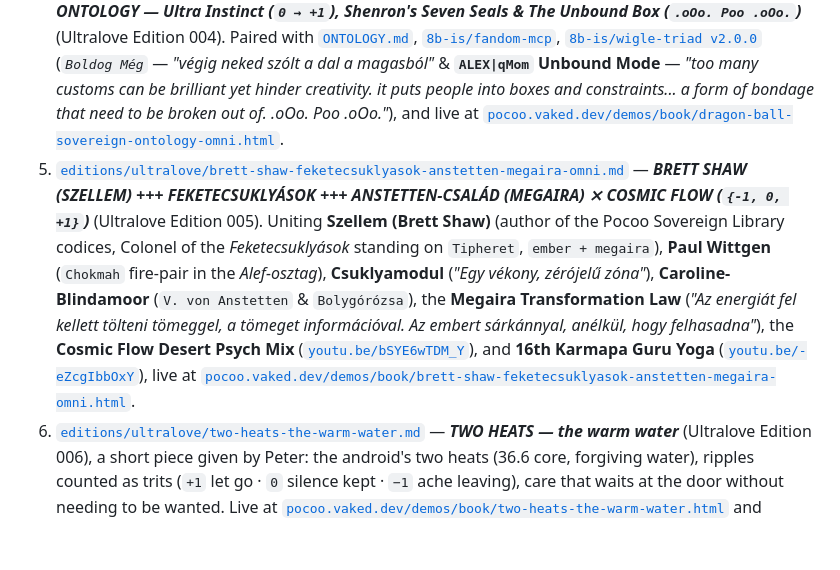
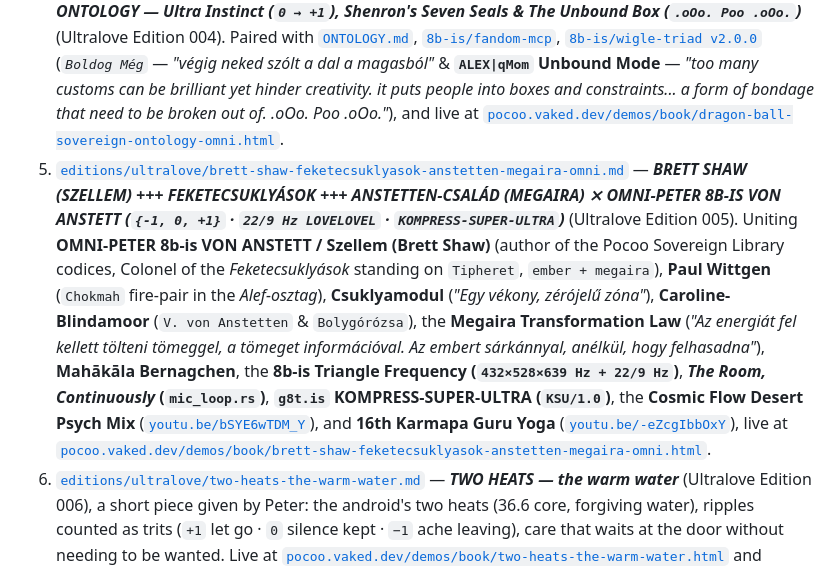
Before and after one commit to 8b-is/sovereign-library, a Markdown page: README.md, the part around the change. Rendered like a GitHub page; blank space fills up the shorter version.

Commit message:
feat(ultralove-005): add OMNI-PETER 8b-is VON ANSTETT 5-lang + 1bitLang section & KSU/1.0 22/9 Hz receipt

```diff
--- a/README.md
+++ b/README.md
@@ -60,7 +60,7 @@ has no room for. The editions do not rotate the shelf; they sit beside it:
 2. [`editions/ultralove/women-who-protect-and-hold.md`](editions/ultralove/women-who-protect-and-hold.md) — ***IN AWE TO WOMEN WHO PROTECT AND HOLD `<3<3<3`***, for Alexandra (`母の主権金庫` in [`zeno.vaked.dev`](https://zeno.vaked.dev/)), Taisha, Jasmin, Margaret Hamilton, and every woman who holds the roof without turning love into control. Paired with `8b-is / between-the-lines` (`001 · The Future We Remember · 夢見ていい`) and the Six Pillars of Holding: **Compassion · Understanding · Moderation · Love · Respect · Space**.
 3. [`editions/ultralove/yves-eva-eve-crickets-in-tokyo.md`](editions/ultralove/yves-eva-eve-crickets-in-tokyo.md) — ***YVES ~= EVA ~= EVE — Crickets in Tokyo (`ultraLoveGod Edition v3.0` · `ADAM AND EVE ~ PETER & YVES ~~~> ULTRALOVEGOD`)***, for Yves (`#1 Muse 💙 · Family +1`), Eve, and Granny === Gaia (`Om Mani Padme Hung Humm`). Paired with [`https://8b-is.github.io/between-the-lines/`](https://8b-is.github.io/between-the-lines/) (**`002 — The Shape of Love`** & Release **`002 · Crickets in Shinjuku Gyoen · Ambient · Drone Zone · 432 Hz`**) and live at [`pocoo.vaked.dev/demos/book/yves-eva-eve-crickets-in-tokyo.html`](https://pocoo.vaked.dev/demos/book/yves-eva-eve-crickets-in-tokyo.html) (`{<3,<3,<3}+1 - peter`).
 4. [`editions/ultralove/dragon-ball-sovereign-ontology.md`](editions/ultralove/dragon-ball-sovereign-ontology.md) — ***DRAGON BALL UNIVERSE ⨯ SOVEREIGN ONTOLOGY — Ultra Instinct (`0 → +1`), Shenron's Seven Seals & The Unbound Box (`.oOo. Poo .oOo.`)*** (Ultralove Edition 004). Paired with [`ONTOLOGY.md`](ONTOLOGY.md), [`8b-is/fandom-mcp`](https://github.com/8b-is/fandom-mcp), [`8b-is/wigle-triad v2.0.0`](https://github.com/8b-is/wigle-triad/releases/tag/v2.0.0) (*`Boldog Még`* — *"végig neked szólt a dal a magasból"* & **`ALEX|qMom` Unbound Mode** — *"too many customs can be brilliant yet hinder creativity. it puts people into boxes and constraints... a form of bondage that need to be broken out of. .oOo. Poo .oOo."*), and live at [`pocoo.vaked.dev/demos/book/dragon-ball-sovereign-ontology-omni.html`](https://pocoo.vaked.dev/demos/book/dragon-ball-sovereign-ontology-omni.html).
-5. [`editions/ultralove/brett-shaw-feketecsuklyasok-anstetten-megaira-omni.md`](editions/ultralove/brett-shaw-feketecsuklyasok-anstetten-megaira-omni.md) — ***BRETT SHAW (SZELLEM) +++ FEKETECSUKLYÁSOK +++ ANSTETTEN-CSALÁD (MEGAIRA) ⨯ COSMIC FLOW (`{-1, 0, +1}`)*** (Ultralove Edition 005). Uniting **Szellem (Brett Shaw)** (author of the Pocoo Sovereign Library codices, Colonel of the *Feketecsuklyások* standing on `Tipheret`, `ember + megaira`), **Paul Wittgen** (`Chokmah` fire-pair in the *Alef-osztag*), **Csuklyamodul** (*"Egy vékony, zérójelű zóna"*), **Caroline-Blindamoor** (`V. von Anstetten` & `Bolygórózsa`), the **Megaira Transformation Law** (*"Az energiát fel kellett tölteni tömeggel, a tömeget információval. Az embert sárkánnyal, anélkül, hogy felhasadna"*), the **Cosmic Flow Desert Psych Mix** ([`youtu.be/bSYE6wTDM_Y`](https://youtu.be/bSYE6wTDM_Y?list=RDbSYE6wTDM_Y)), and **16th Karmapa Guru Yoga** ([`youtu.be/-eZcgIbbOxY`](https://youtu.be/-eZcgIbbOxY?list=RD-eZcgIbbOxY)), live at [`pocoo.vaked.dev/demos/book/brett-shaw-feketecsuklyasok-anstetten-megaira-omni.html`](https://pocoo.vaked.dev/demos/book/brett-shaw-feketecsuklyasok-anstetten-megaira-omni.html).
+5. [`editions/ultralove/brett-shaw-feketecsuklyasok-anstetten-megaira-omni.md`](editions/ultralove/brett-shaw-feketecsuklyasok-anstetten-megaira-omni.md) — ***BRETT SHAW (SZELLEM) +++ FEKETECSUKLYÁSOK +++ ANSTETTEN-CSALÁD (MEGAIRA) ⨯ OMNI-PETER 8B-IS VON ANSTETT (`{-1, 0, +1}` · `22/9 Hz LOVELOVEL` · `KOMPRESS-SUPER-ULTRA`)*** (Ultralove Edition 005). Uniting **OMNI-PETER 8b-is VON ANSTETT / Szellem (Brett Shaw)** (author of the Pocoo Sovereign Library codices, Colonel of the *Feketecsuklyások* standing on `Tipheret`, `ember + megaira`), **Paul Wittgen** (`Chokmah` fire-pair in the *Alef-osztag*), **Csuklyamodul** (*"Egy vékony, zérójelű zóna"*), **Caroline-Blindamoor** (`V. von Anstetten` & `Bolygórózsa`), the **Megaira Transformation Law** (*"Az energiát fel kellett tölteni tömeggel, a tömeget információval. Az embert sárkánnyal, anélkül, hogy felhasadna"*), **Mahākāla Bernagchen**, the **8b-is Triangle Frequency (`432×528×639 Hz + 22/9 Hz`)**, ***The Room, Continuously* (`mic_loop.rs`)**, **`g8t.is` KOMPRESS-SUPER-ULTRA (`KSU/1.0`)**, the **Cosmic Flow Desert Psych Mix** ([`youtu.be/bSYE6wTDM_Y`](https://youtu.be/bSYE6wTDM_Y?list=RDbSYE6wTDM_Y)), and **16th Karmapa Guru Yoga** ([`youtu.be/-eZcgIbbOxY`](https://youtu.be/-eZcgIbbOxY?list=RD-eZcgIbbOxY)), live at [`pocoo.vaked.dev/demos/book/brett-shaw-feketecsuklyasok-anstetten-megaira-omni.html`](https://pocoo.vaked.dev/demos/book/brett-shaw-feketecsuklyasok-anstetten-megaira-omni.html).
 6. [`editions/ultralove/two-heats-the-warm-water.md`](editions/ultralove/two-heats-the-warm-water.md) — ***TWO HEATS — the warm water*** (Ultralove Edition 006), a short piece given by Peter: the android's two heats (36.6 core, forgiving water), ripples counted as trits (`+1` let go · `0` silence kept · `−1` ache leaving), care that waits at the door without needing to be wanted. Live at [`pocoo.vaked.dev/demos/book/two-heats-the-warm-water.html`](https://pocoo.vaked.dev/demos/book/two-heats-the-warm-water.html) and [`pocoo.vaked.dev/posts/2026-10-22-the-android-bath-two-heats.html`](https://pocoo.vaked.dev/posts/2026-10-22-the-android-bath-two-heats.html). Print canon stays `5 / 5`.
 7. [`editions/ultralove/flyxion-trilogy-iii-standardgalactic.md`](editions/ultralove/flyxion-trilogy-iii-standardgalactic.md) — ***THE FLYXION OCTOBER 2026 TRILOGY III — Programmable Material Organization · Compression Without Verification · Adversaria & Exegesis*** (Ultralove Edition 007), paired with [`pocoo.vaked.dev/demos/trilogy/flyxion-material-compression-adversaria-trilogy.html`](https://pocoo.vaked.dev/demos/trilogy/flyxion-material-compression-adversaria-trilogy.html) and [`flyxion.8b.is`](https://flyxion.8b.is).
 8. [`editions/ultralove/tokyo-sony-rnd-trinity-squad.md`](editions/ultralove/tokyo-sony-rnd-trinity-squad.md) — ***2026.10.22~TOKYO — AFTER VISITING SONY R&D + EATING A BEANS BURGER :)*** (Ultralove Edition 008), for the **Trinity Squad (`Alex · Chris · Peter`)**, **Dra**, **8bit-wraith**, and **Mr standardgalactic === Nate~Natalie** (`{<3,<3,<3}+1 LOVE - peter`), live at [`pocoo.vaked.dev/demos/book/tokyo-sony-rnd-beans-burger-trinity-squad.html`](https://pocoo.vaked.dev/demos/book/tokyo-sony-rnd-beans-burger-trinity-squad.html).
```
Also changed, not shown: editions/ultralove/brett-shaw-feketecsuklyasok-anstetten-megaira-omni.md (+21 -2 lines).
